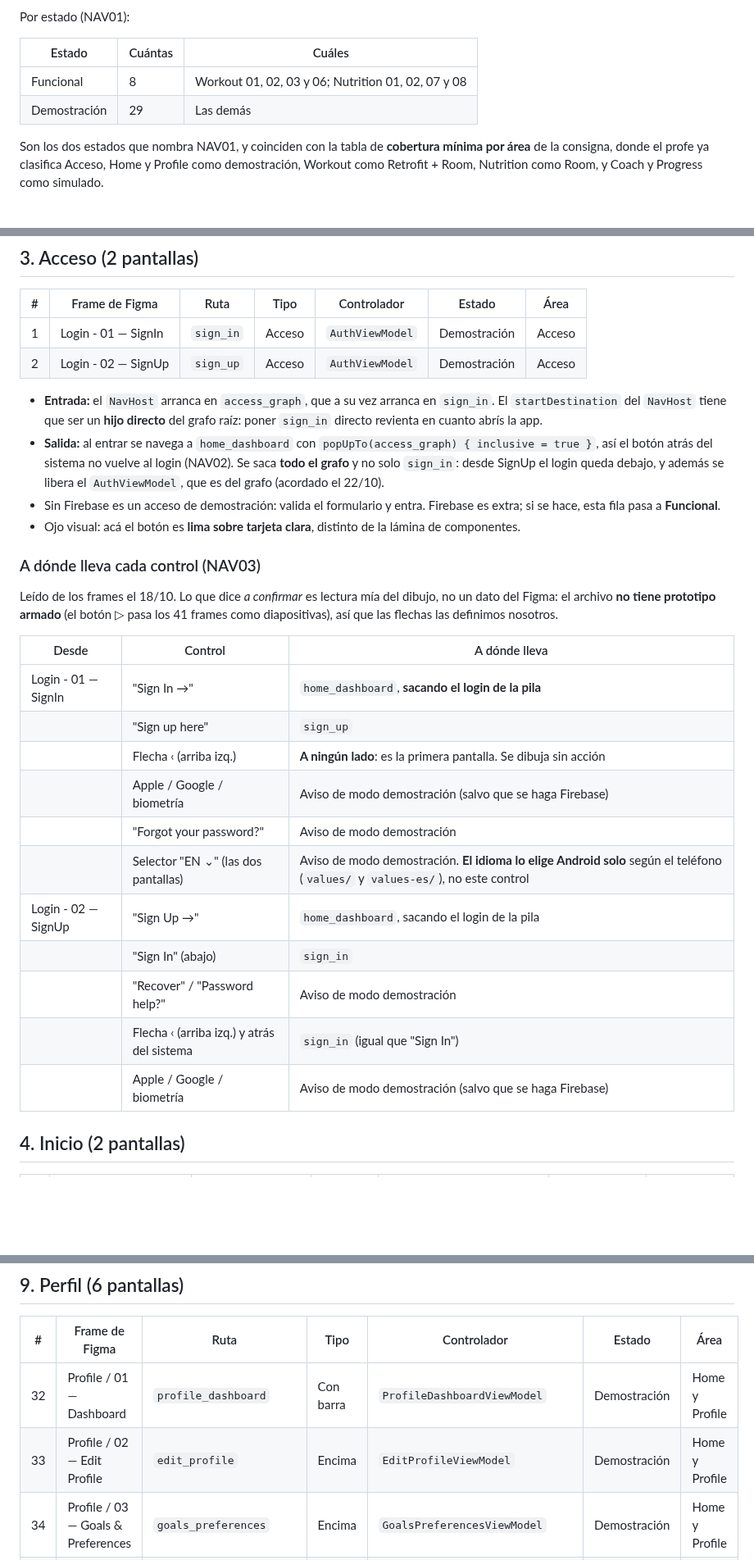
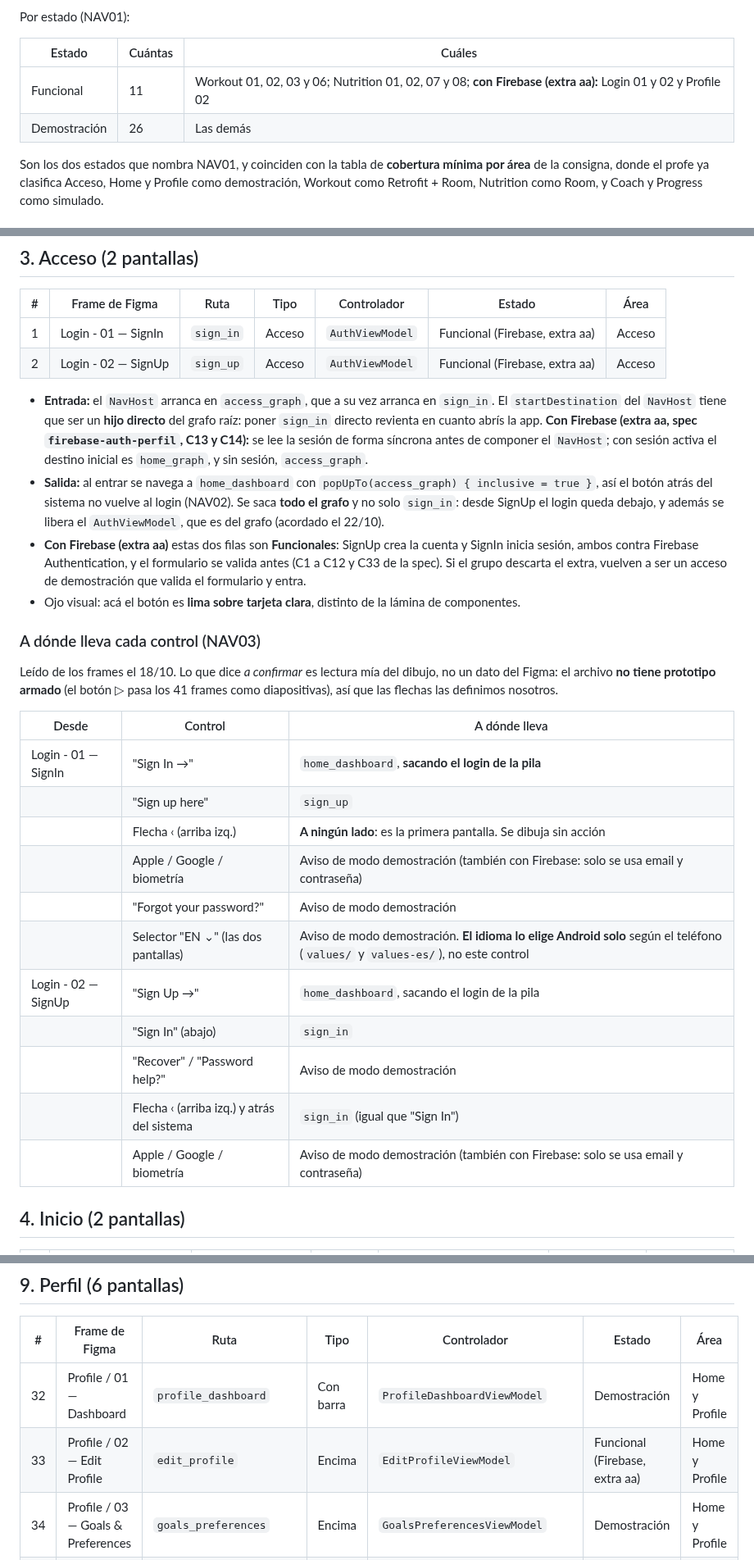
Before and after one commit to sofiaandreaolguin/parcial-tp3, a Markdown page: specs/PANTALLAS.md, 3 parts joined by grey strips. Shown at 82% size. Drawn GitHub-style; blank space fills up the shorter version.

Commit message:
docs(specs): agregar spec de Firebase y reflejarla en pantallas y contexto
Refs: aa

```diff
--- a/specs/PANTALLAS.md
+++ b/specs/PANTALLAS.md
@@ -49,8 +49,8 @@ Por estado (NAV01):
 
 | Estado | Cuántas | Cuáles |
 |---|---|---|
-| Funcional | 8 | Workout 01, 02, 03 y 06; Nutrition 01, 02, 07 y 08 |
-| Demostración | 29 | Las demás |
+| Funcional | 11 | Workout 01, 02, 03 y 06; Nutrition 01, 02, 07 y 08; **con Firebase (extra aa):** Login 01 y 02 y Profile 02 |
+| Demostración | 26 | Las demás |
 
 Son los dos estados que nombra NAV01, y coinciden con la tabla de **cobertura mínima por área** de la consigna, donde el profe ya clasifica Acceso, Home y Profile como demostración, Workout como Retrofit + Room, Nutrition como Room, y Coach y Progress como simulado.
 
@@ -95,12 +95,12 @@ El estado previsto lo confirma el rol dueño del flujo al implementar la pantall
 
 | # | Frame de Figma | Ruta | Tipo | Controlador | Estado | Área |
 |---|---|---|---|---|---|---|
-| 1 | Login - 01 — SignIn | `sign_in` | Acceso | `AuthViewModel` | Demostración | Acceso |
-| 2 | Login - 02 — SignUp | `sign_up` | Acceso | `AuthViewModel` | Demostración | Acceso |
+| 1 | Login - 01 — SignIn | `sign_in` | Acceso | `AuthViewModel` | Funcional (Firebase, extra aa) | Acceso |
+| 2 | Login - 02 — SignUp | `sign_up` | Acceso | `AuthViewModel` | Funcional (Firebase, extra aa) | Acceso |
 
-- **Entrada:** el `NavHost` arranca en `access_graph`, que a su vez arranca en `sign_in`. El `startDestination` del `NavHost` tiene que ser un **hijo directo** del grafo raíz: poner `sign_in` directo revienta en cuanto abrís la app.
+- **Entrada:** el `NavHost` arranca en `access_graph`, que a su vez arranca en `sign_in`. El `startDestination` del `NavHost` tiene que ser un **hijo directo** del grafo raíz: poner `sign_in` directo revienta en cuanto abrís la app. **Con Firebase (extra aa, spec `firebase-auth-perfil`, C13 y C14):** se lee la sesión de forma síncrona antes de componer el `NavHost`; con sesión activa el destino inicial es `home_graph`, y sin sesión, `access_graph`.
 - **Salida:** al entrar se navega a `home_dashboard` con `popUpTo(access_graph) { inclusive = true }`, así el botón atrás del sistema no vuelve al login (NAV02). Se saca **todo el grafo** y no solo `sign_in`: desde SignUp el login queda debajo, y además se libera el `AuthViewModel`, que es del grafo (acordado el 22/10).
-- Sin Firebase es un acceso de demostración: valida el formulario y entra. Firebase es extra; si se hace, esta fila pasa a **Funcional**.
+- **Con Firebase (extra aa)** estas dos filas son **Funcionales**: SignUp crea la cuenta y SignIn inicia sesión, ambos contra Firebase Authentication, y el formulario se valida antes (C1 a C12 y C33 de la spec). Si el grupo descarta el extra, vuelven a ser un acceso de demostración que valida el formulario y entra.
 - Ojo visual: acá el botón es **lima sobre tarjeta clara**, distinto de la lámina de componentes.
 
 ### A dónde lleva cada control (NAV03)
@@ -112,14 +112,14 @@ Leído de los frames el 18/10. Lo que dice *a confirmar* es lectura mía del dib
 | Login - 01 — SignIn | "Sign In →" | `home_dashboard`, **sacando el login de la pila** |
 | | "Sign up here" | `sign_up` |
 | | Flecha ‹ (arriba izq.) | **A ningún lado**: es la primera pantalla. Se dibuja sin acción |
-| | Apple / Google / biometría | Aviso de modo demostración (salvo que se haga Firebase) |
+| | Apple / Google / biometría | Aviso de modo demostración (también con Firebase: solo se usa email y contraseña) |
 | | "Forgot your password?" | Aviso de modo demostración |
 | | Selector "EN ⌄" (las dos pantallas) | Aviso de modo demostración. **El idioma lo elige Android solo** según el teléfono (`values/` y `values-es/`), no este control |
 | Login - 02 — SignUp | "Sign Up →" | `home_dashboard`, sacando el login de la pila |
 | | "Sign In" (abajo) | `sign_in` |
 | | "Recover" / "Password help?" | Aviso de modo demostración |
 | | Flecha ‹ (arriba izq.) y atrás del sistema | `sign_in` (igual que "Sign In") |
-| | Apple / Google / biometría | Aviso de modo demostración (salvo que se haga Firebase) |
+| | Apple / Google / biometría | Aviso de modo demostración (también con Firebase: solo se usa email y contraseña) |
 
 ## 4. Inicio (2 pantallas)
 
@@ -343,7 +343,7 @@ Leído de los frames el 18/10. Lo que dice *a confirmar* es lectura mía del dib
 | # | Frame de Figma | Ruta | Tipo | Controlador | Estado | Área |
 |---|---|---|---|---|---|---|
 | 32 | Profile / 01 — Dashboard | `profile_dashboard` | Con barra | `ProfileDashboardViewModel` | Demostración | Home y Profile |
-| 33 | Profile / 02 — Edit Profile | `edit_profile` | Encima | `EditProfileViewModel` | Demostración | Home y Profile |
+| 33 | Profile / 02 — Edit Profile | `edit_profile` | Encima | `EditProfileViewModel` | Funcional (Firebase, extra aa) | Home y Profile |
 | 34 | Profile / 03 — Goals & Preferences | `goals_preferences` | Encima | `GoalsPreferencesViewModel` | Demostración | Home y Profile |
 | 35 | Profile / 04 — Nutrition Preferences | `nutrition_preferences` | Encima | `NutritionPreferencesViewModel` | Demostración | Home y Profile |
 | 36 | Profile / 05 — Voice & AI Settings | `voice_ai_settings` | Encima | `VoiceAiSettingsViewModel` | Demostración | Home y Profile |
```
Also changed, not shown: other parts of specs/PANTALLAS.md (+4 -4 lines), specs/CONTEXTO.md (+1 -1 lines).
